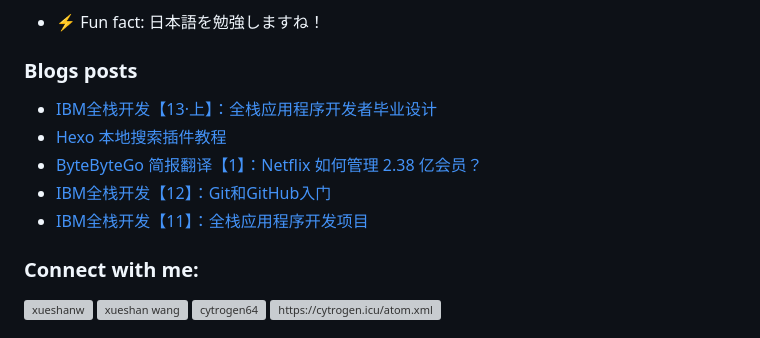
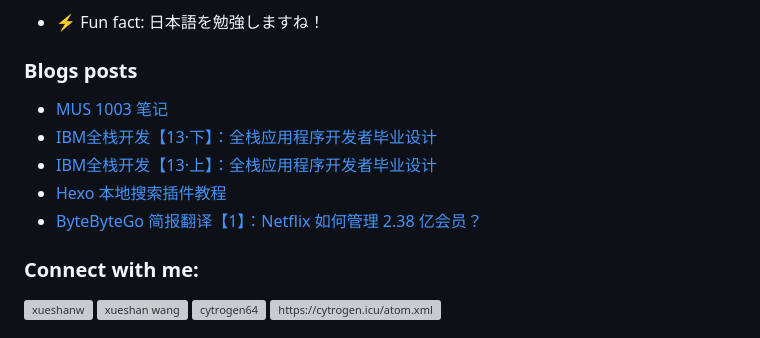
Before and after one commit to Cytrogen/cytrogen, a Markdown page: README.md, the part around the change. Rendered like a GitHub page; grey boxes are pictures that could not be loaded.

Commit message:
Updated with the latest blog posts

```diff
--- a/README.md
+++ b/README.md
@@ -19,11 +19,11 @@
 
 ### Blogs posts
 <!-- BLOG-POST-LIST:START -->
+- [MUS 1003 笔记](https://cytrogen.icu/posts/8386.html)
+- [IBM全栈开发【13·下】：全栈应用程序开发者毕业设计](https://cytrogen.icu/posts/ed32.html)
 - [IBM全栈开发【13·上】：全栈应用程序开发者毕业设计](https://cytrogen.icu/posts/41a3.html)
 - [Hexo 本地搜索插件教程](https://cytrogen.icu/posts/49c3.html)
 - [ByteByteGo 简报翻译【1】：Netflix 如何管理 2.38 亿会员？](https://cytrogen.icu/posts/75ba.html)
-- [IBM全栈开发【12】：Git和GitHub入门](https://cytrogen.icu/posts/369.html)
-- [IBM全栈开发【11】：全栈应用程序开发项目](https://cytrogen.icu/posts/fa4d.html)
 <!-- BLOG-POST-LIST:END -->
 
 <h3 align="left">Connect with me:</h3>
```
